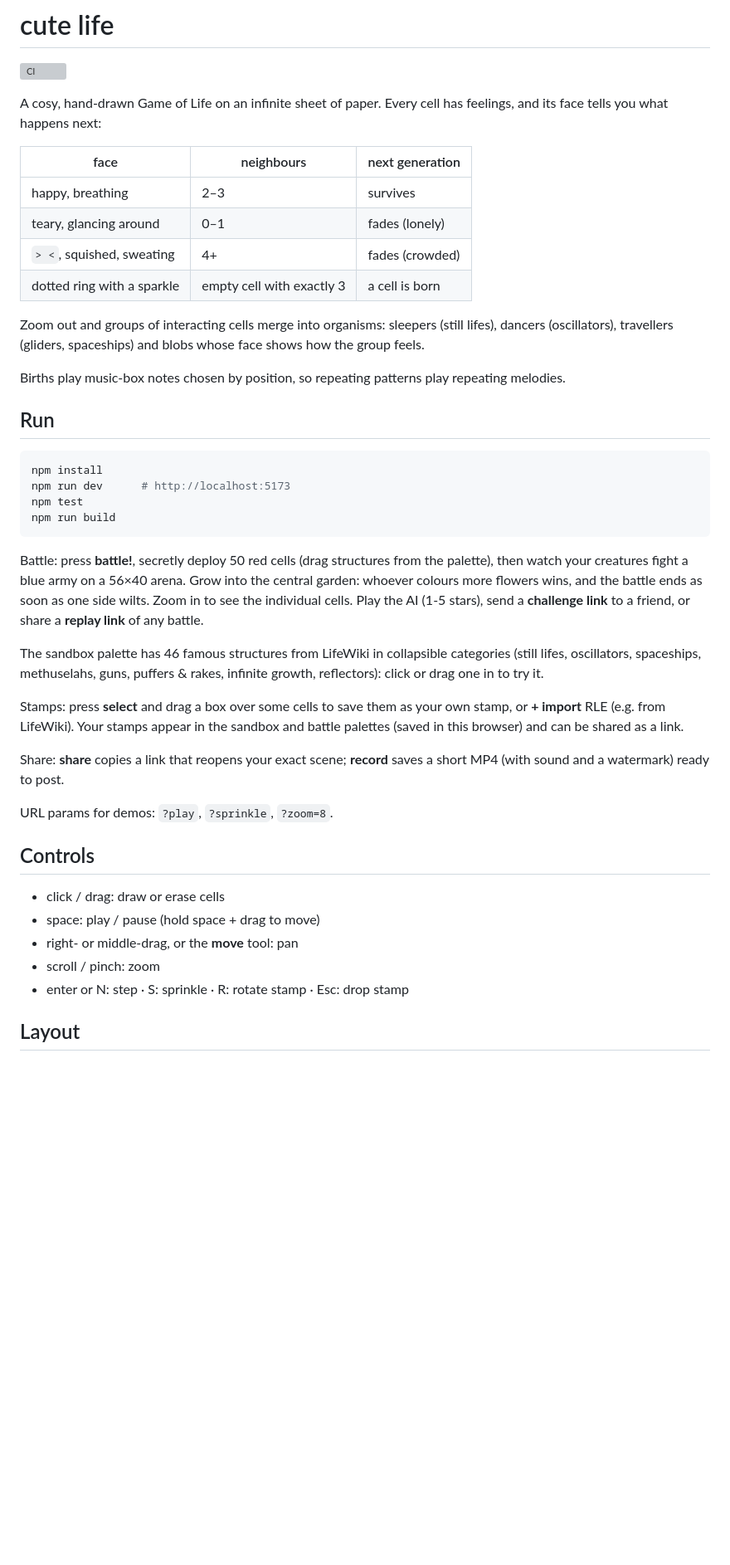
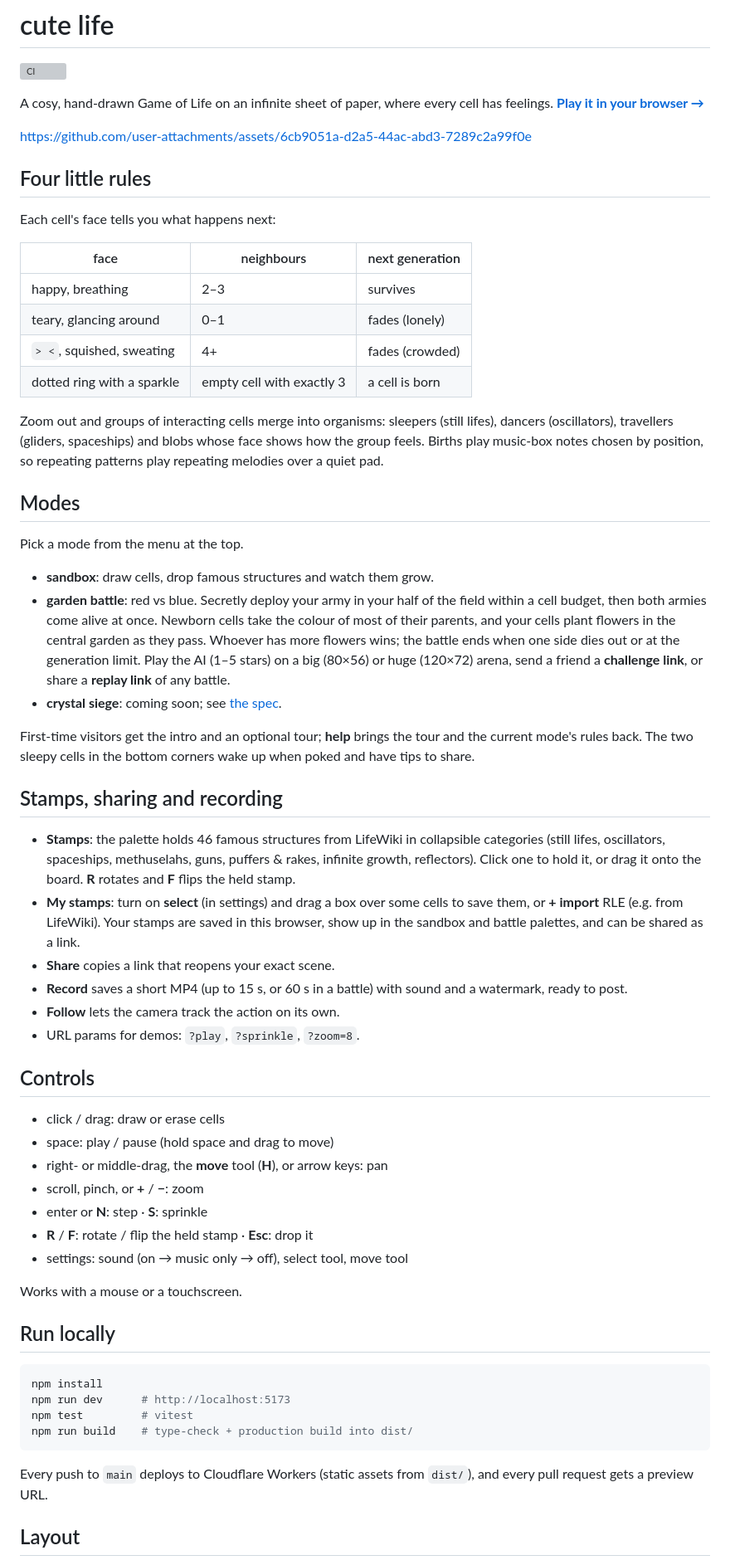
Before and after one commit to IamQisir/cute-life, a Markdown page: README.md, the part around one of its changes. Shown at 83% size. Drawn GitHub-style; blank space fills up the shorter version; grey boxes are pictures that could not be loaded.

Commit message:
README: add the trailer and refresh stale sections (#41)
## Summary

- Embed the intro trailer (1080p H.264 with sound, uploaded as a GitHub
attachment so it plays inline) and link to the live site.
- **Battle section rewritten:** the mode menu replaces the old
**battle!** button. It now covers half-field deployment with a cell
budget, the majority-colour birth rule, and the big (80×56) and huge
(120×72) AI arenas. The old text said 50 cells on a 56×40 arena.
- **Missing features added:** crystal siege (coming soon, linked to the
spec), the first-visit intro and tour, the help button, corner cells,
the follow camera, record limits (15 s, or 60 s in a battle), and the
settings menu (sound, select, move).
- **Controls:** added H, F, arrow keys and +/−. Select is now described
as part of the settings menu.
- Added a short note on Cloudflare deploys and PR previews, and updated
the source layout (`src/share/`, `battle/siege/`, `docs/`, `scripts/`,
`tests/`).

The rules table and credits are unchanged.

🤖 Generated with [Claude Code](https://claude.com/claude-code)

Co-authored-by: Claude Opus 5.5 <noreply@anthropic.com>

````diff
--- a/README.md
+++ b/README.md
@@ -2,8 +2,14 @@
 
 [![CI](https://github.com/IamQisir/cute-life/actions/workflows/ci.yml/badge.svg)](https://github.com/IamQisir/cute-life/actions/workflows/ci.yml)
 
-A cosy, hand-drawn Game of Life on an infinite sheet of paper. Every cell has
-feelings, and its face tells you what happens next:
+A cosy, hand-drawn Game of Life on an infinite sheet of paper, where every cell
+has feelings. **[Play it in your browser →](https://cute-life.iamqisir.workers.dev)**
+
+https://github.com/user-attachments/assets/6cb9051a-d2a5-44ac-abd3-7289c2a99f0e
+
+## Four little rules
+
+Each cell's face tells you what happens next:
 
 | face | neighbours | next generation |
 |---|---|---|
@@ -14,47 +20,66 @@ feelings, and its face tells you what happens next:
 
 Zoom out and groups of interacting cells merge into organisms: sleepers
 (still lifes), dancers (oscillators), travellers (gliders, spaceships) and
-blobs whose face shows how the group feels.
+blobs whose face shows how the group feels. Births play music-box notes chosen
+by position, so repeating patterns play repeating melodies over a quiet pad.
 
-Births play music-box notes chosen by position, so repeating patterns play
-repeating melodies.
+## Modes
 
-## Run
+Pick a mode from the menu at the top.
+
+- **sandbox**: draw cells, drop famous structures and watch them grow.
+- **garden battle**: red vs blue. Secretly deploy your army in your half of
+  the field within a cell budget, then both armies come alive at once.
+  Newborn cells take the colour of most of their parents, and your cells
+  plant flowers in the central garden as they pass. Whoever has more flowers
+  wins; the battle ends when one side dies out or at the generation limit.
+  Play the AI (1–5 stars) on a big (80×56) or huge (120×72) arena, send a
+  friend a **challenge link**, or share a **replay link** of any battle.
+- **crystal siege**: coming soon; see [the spec](docs/specs/crystal-siege.md).
+
+First-time visitors get the intro and an optional tour; **help** brings the
+tour and the current mode's rules back. The two sleepy cells in the bottom
+corners wake up when poked and have tips to share.
+
+## Stamps, sharing and recording
+
+- **Stamps**: the palette holds 46 famous structures from LifeWiki in
+  collapsible categories (still lifes, oscillators, spaceships, methuselahs,
+  guns, puffers & rakes, infinite growth, reflectors). Click one to hold it,
+  or drag it onto the board. **R** rotates and **F** flips the held stamp.
+- **My stamps**: turn on **select** (in settings) and drag a box over some
+  cells to save them, or **+ import** RLE (e.g. from LifeWiki). Your stamps
+  are saved in this browser, show up in the sandbox and battle palettes, and
+  can be shared as a link.
+- **Share** copies a link that reopens your exact scene.
+- **Record** saves a short MP4 (up to 15 s, or 60 s in a battle) with sound
+  and a watermark, ready to post.
+- **Follow** lets the camera track the action on its own.
+- URL params for demos: `?play`, `?sprinkle`, `?zoom=8`.
+
+## Controls
+
+- click / drag: draw or erase cells
+- space: play / pause (hold space and drag to move)
+- right- or middle-drag, the **move** tool (**H**), or arrow keys: pan
+- scroll, pinch, or **+** / **−**: zoom
+- enter or **N**: step · **S**: sprinkle
+- **R** / **F**: rotate / flip the held stamp · **Esc**: drop it
+- settings: sound (on → music only → off), select tool, move tool
+
+Works with a mouse or a touchscreen.
+
+## Run locally
 
 ```sh
 npm install
 npm run dev      # http://localhost:5173
-npm test
-npm run build
+npm test         # vitest
+npm run build    # type-check + production build into dist/
 ```
 
-Battle: press **battle!**, secretly deploy 50 red cells (drag structures from
-the palette), then watch your creatures fight a blue army on a 56×40 arena.
-Grow into the central garden: whoever colours more flowers wins, and the battle
-ends as soon as one side wilts. Zoom in to see the individual cells. Play the
-AI (1-5 stars), send a **challenge link** to a friend, or share a **replay
-link** of any battle.
-
-The sandbox palette has 46 famous structures from LifeWiki in collapsible
-categories (still lifes, oscillators, spaceships, methuselahs, guns, puffers &
-rakes, infinite growth, reflectors): click or drag one in to try it.
-
-Stamps: press **select** and drag a box over some cells to save them as your
-own stamp, or **+ import** RLE (e.g. from LifeWiki). Your stamps appear in the
-sandbox and battle palettes (saved in this browser) and can be shared as a link.
-
-Share: **share** copies a link that reopens your exact scene; **record**
-saves a short MP4 (with sound and a watermark) ready to post.
-
-URL params for demos: `?play`, `?sprinkle`, `?zoom=8`.
-
-## Controls
-
-- click / drag: draw or erase cells
-- space: play / pause (hold space + drag to move)
-- right- or middle-drag, or the **move** tool: pan
-- scroll / pinch: zoom
-- enter or N: step · S: sprinkle · R: rotate stamp · Esc: drop stamp
+Every push to `main` deploys to Cloudflare Workers (static assets from
+`dist/`), and every pull request gets a preview URL.
 
 ## Layout
 
````
Also changed, not shown: other parts of README.md (+14 -7 lines).
